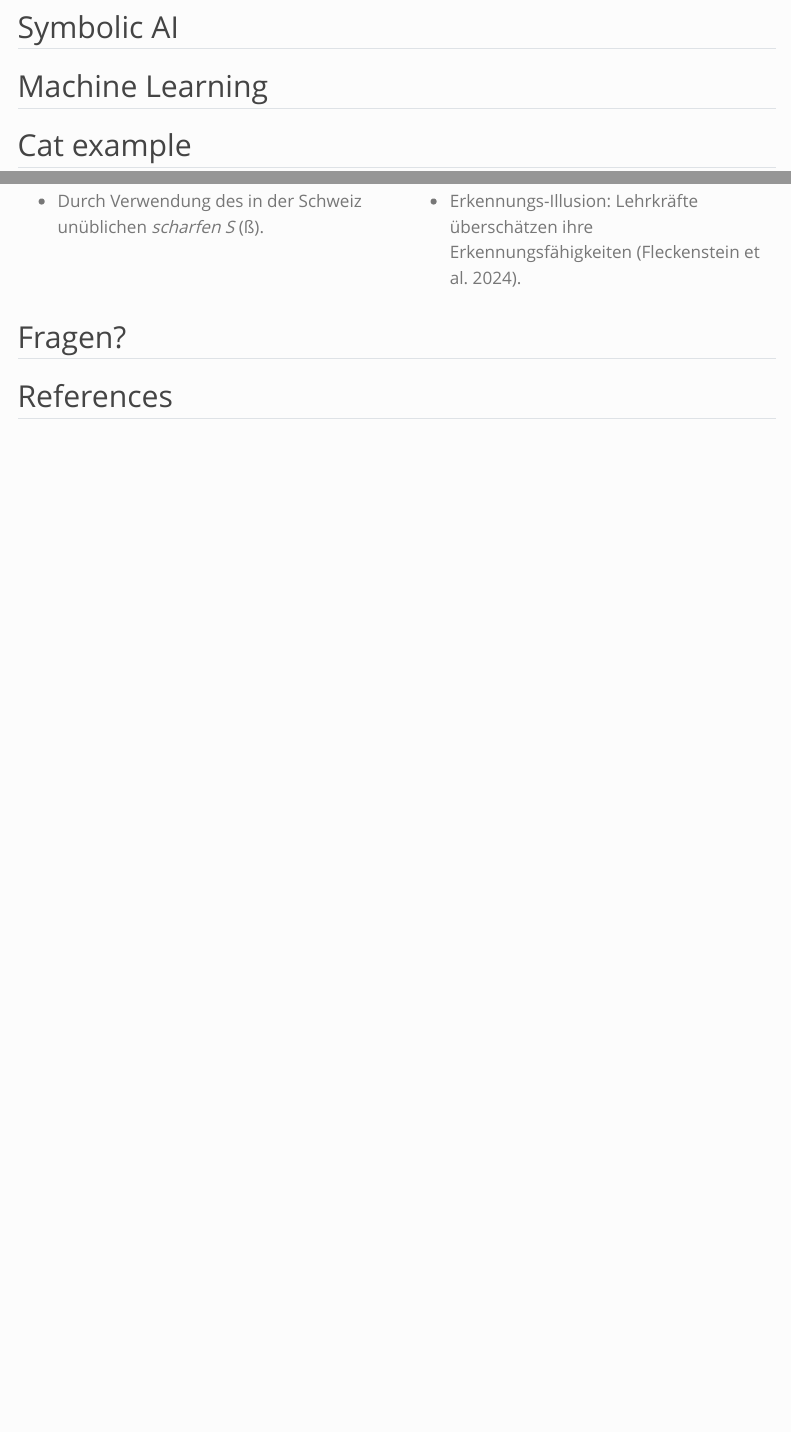
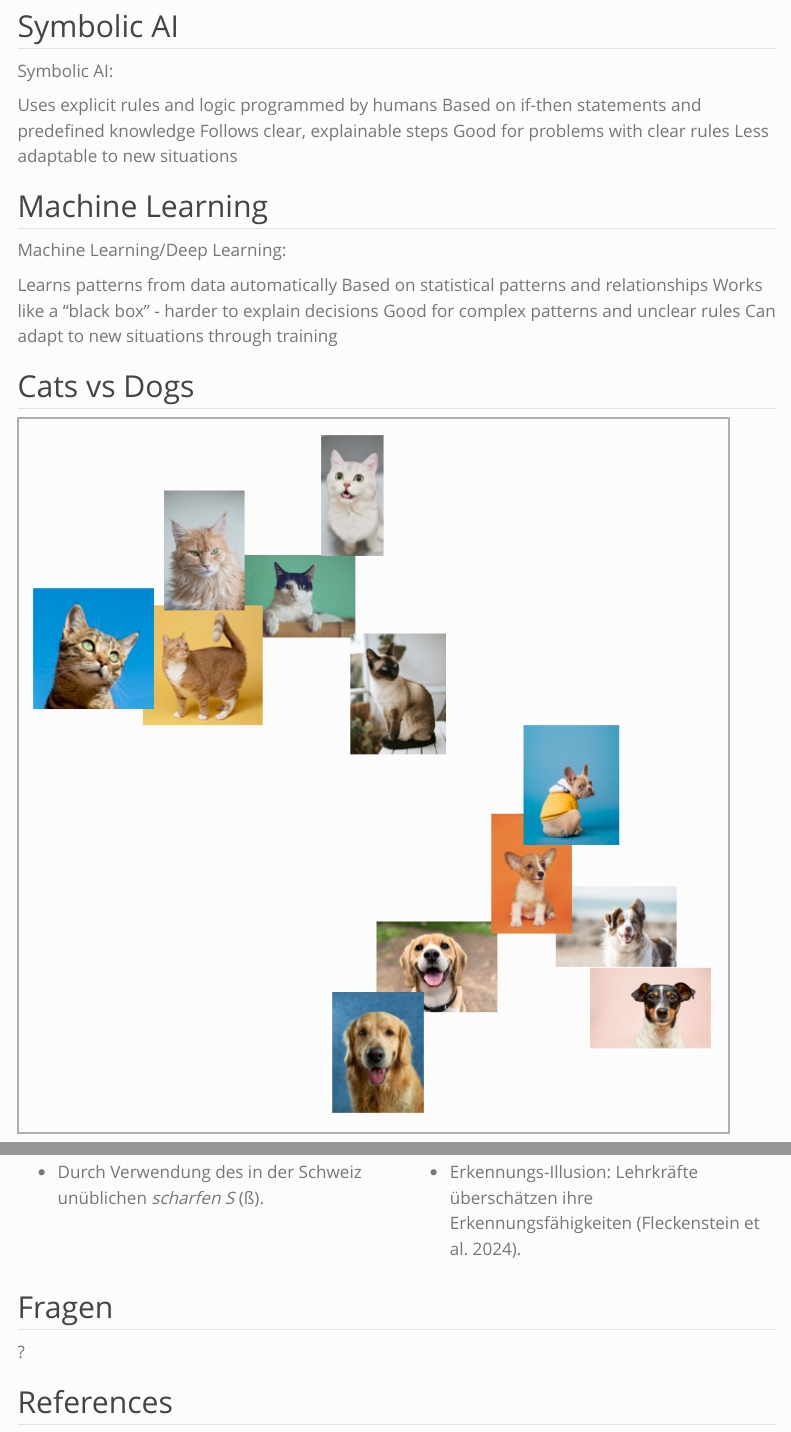
Before and after one commit to virtuelleakademie/hkb-horntage-2025, a Quarto document (slides/input/index.qmd): the page in a window 1100 px wide, from 1010 px down before the commit and from 1140 px down after it, so that both start at the same text, and a second part further down, joined at a grey line. Rendered offline with R 4.5, knitr and Pandoc in place of Quarto, with nearby package versions; menus at the side of the page are left out.

Commit message:
Update index.qmd

```diff
--- a/slides/input/index.qmd
+++ b/slides/input/index.qmd
@@ -50,12 +60,29 @@ Ein maschinelles Lernmodell, das darauf trainiert wird, das nächste Wort nach e
 
 
 ## Symbolic AI
+Symbolic AI:
+
+Uses explicit rules and logic programmed by humans
+Based on if-then statements and predefined knowledge
+Follows clear, explainable steps
+Good for problems with clear rules
+Less adaptable to new situations
 
 ## Machine Learning
 
+Machine Learning/Deep Learning:
+
+Learns patterns from data automatically
+Based on statistical patterns and relationships
+Works like a "black box" - harder to explain decisions
+Good for complex patterns and unclear rules
+Can adapt to new situations through training
+
+## Cats vs Dogs
+
+![](../../assets/images/cats-vs-dogs.png)
 
 ## Cat example
-
 ![](../../assets/images/cat.png)
 
 ![](../../assets/images/cat-features.png)
```
Also changed, not shown: slides/input/index.qmd (20 more changed lines).
